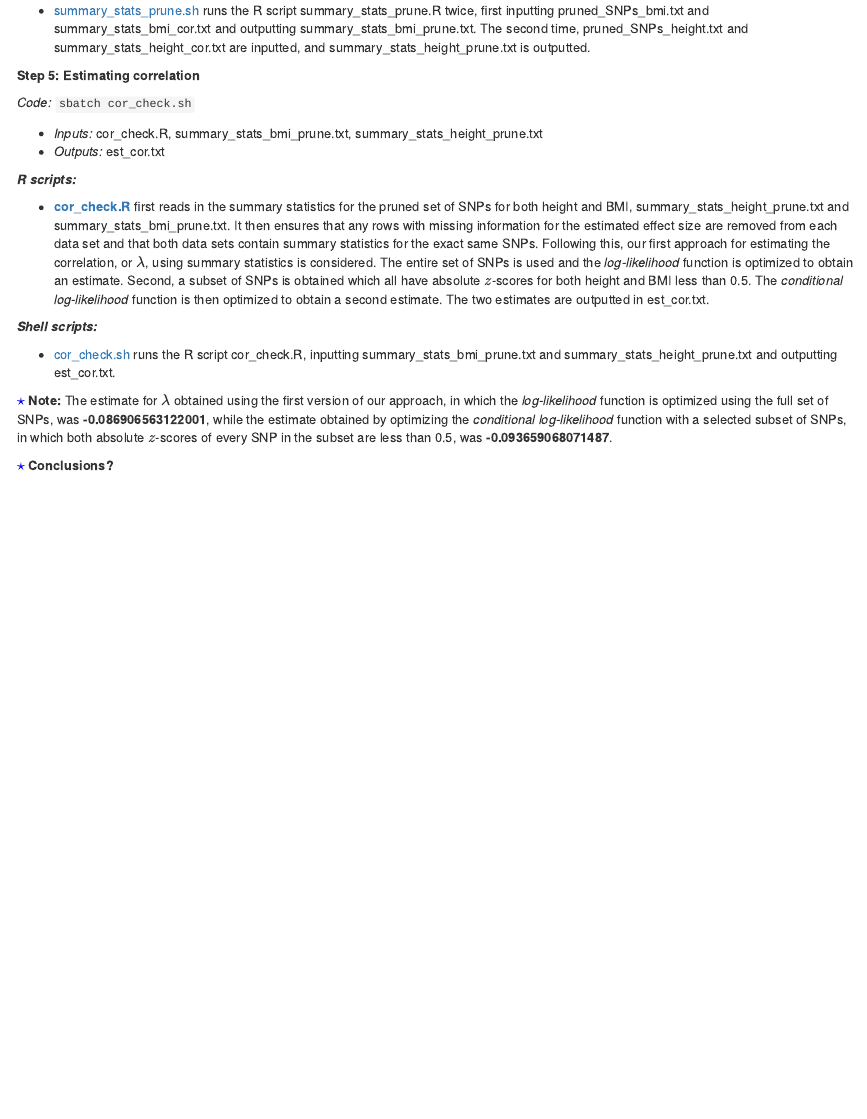
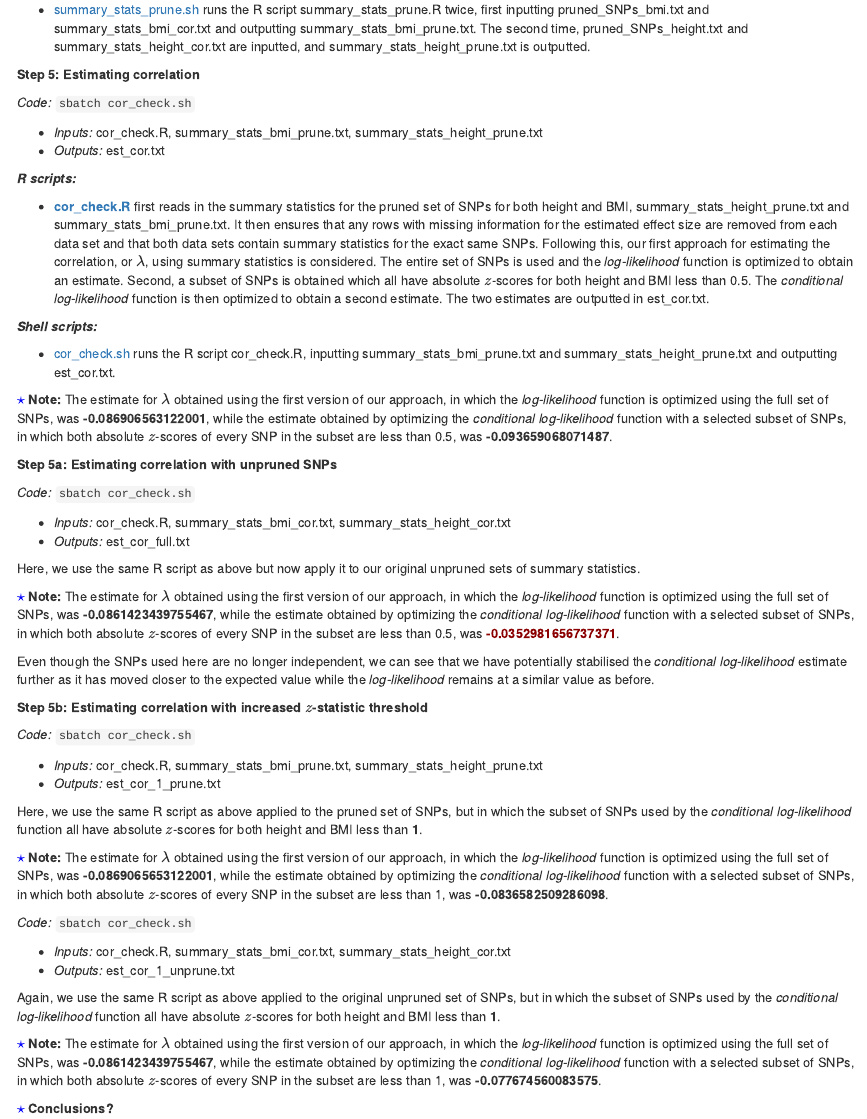
Before and after one commit to amandaforde/winnerscurse_MR, an R Markdown document (MR_SimSS_derivation.Rmd): the page in a window 1100 px wide, from 15010 px down before the commit and from 15620 px down after it, so that both start at the same text. Rendered offline with R 4.5, knitr and Pandoc, with nearby package versions; some code elsewhere in the file could not run offline.

Commit message:
update deriv 3/11

```diff
--- a/MR_SimSS_derivation.Rmd
+++ b/MR_SimSS_derivation.Rmd
@@ -1075,4 +1120,60 @@ obtained using the first version of our approach, in which the
 which both absolute $z$-scores of every SNP in the subset are less than
 0.5, was **-0.093659068071487**.
 
+
+**Step 5a: Estimating correlation with unpruned SNPs**
+
+*Code:* `sbatch cor_check.sh`
+
+-   *Inputs:* cor_check.R, summary_stats_bmi_cor.txt,
+    summary_stats_height_cor.txt
+-   *Outputs:* est_cor_full.txt
+
+Here, we use the same R script as above but now apply it to our original unpruned sets of summary statistics.
+
+[$\star$]{style="color: blue;"} **Note:** The estimate for $\lambda$
+obtained using the first version of our approach, in which the
+*log-likelihood* function is optimized using the full set of SNPs, was
+**-0.0861423439755467**, while the estimate obtained by optimizing the
+*conditional log-likelihood* function with a selected subset of SNPs, in
+which both absolute $z$-scores of every SNP in the subset are less than
+0.5, was [**-0.0352981656737371**]{style="color: darkred;"}.
+
+Even though the SNPs used here are no longer independent, we can see that we have potentially stabilised the *conditional log-likelihood* estimate further as it has moved closer to the expected value while the *log-likelihood* remains at a similar value as before.
+
+
+**Step 5b: Estimating correlation with increased $z$-statistic threshold**
+
+*Code:* `sbatch cor_check.sh`
+
+-   *Inputs:* cor_check.R, summary_stats_bmi_prune.txt,
+    summary_stats_height_prune.txt
+-   *Outputs:* est_cor_1_prune.txt
+
+Here, we use the same R script as above applied to the pruned set of SNPs, but in which the subset of SNPs used by the *conditional log-likelihood* function all have absolute $z$-scores for both height and BMI less than **1**.
+
+[$\star$]{style="color: blue;"} **Note:** The estimate for $\lambda$
+obtained using the first version of our approach, in which the
+*log-likelihood* function is optimized using the full set of SNPs, was
+**-0.0869065653122001**, while the estimate obtained by optimizing the
+*conditional log-likelihood* function with a selected subset of SNPs, in
+which both absolute $z$-scores of every SNP in the subset are less than
+1, was **-0.0836582509286098**.
+
+*Code:* `sbatch cor_check.sh`
+
+-   *Inputs:* cor_check.R, summary_stats_bmi_cor.txt,
+    summary_stats_height_cor.txt
+-   *Outputs:* est_cor_1_unprune.txt
+
+Again, we use the same R script as above applied to the original unpruned set of SNPs, but in which the subset of SNPs used by the *conditional log-likelihood* function all have absolute $z$-scores for both height and BMI less than **1**.
+
+[$\star$]{style="color: blue;"} **Note:** The estimate for $\lambda$
+obtained using the first version of our approach, in which the
+*log-likelihood* function is optimized using the full set of SNPs, was
+**-0.0861423439755467**, while the estimate obtained by optimizing the
+*conditional log-likelihood* function with a selected subset of SNPs, in
+which both absolute $z$-scores of every SNP in the subset are less than
+1, was **-0.077674560083575**.
+
 [$\star$]{style="color: blue;"} **Conclusions?**
```
Also changed, not shown: MR_SimSS_derivation.nb.html, MR_SimSS_derivation.Rmd (45 more changed lines).
